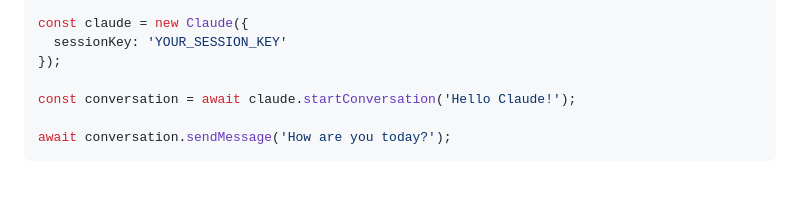
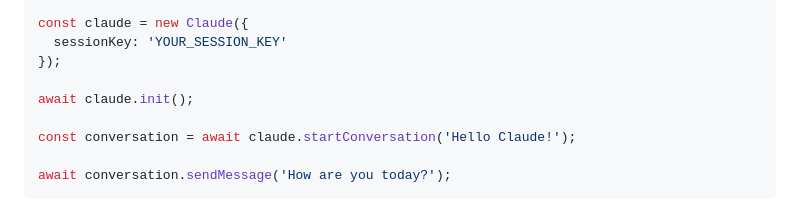
Before and after one commit to Explosion-Scratch/claude-unofficial-api, a Markdown page: README.md, the part around the change. GitHub-like rendering; blank space fills up the shorter version.

Commit message:
Added `claude.init()`
`claude.init()`  was missing.

```diff
--- a/README.md
+++ b/README.md
@@ -73,6 +73,8 @@ const claude = new Claude({
   sessionKey: 'YOUR_SESSION_KEY'
 });
 
+await claude.init();
+
 const conversation = await claude.startConversation('Hello Claude!');
 
 await conversation.sendMessage('How are you today?');
```
